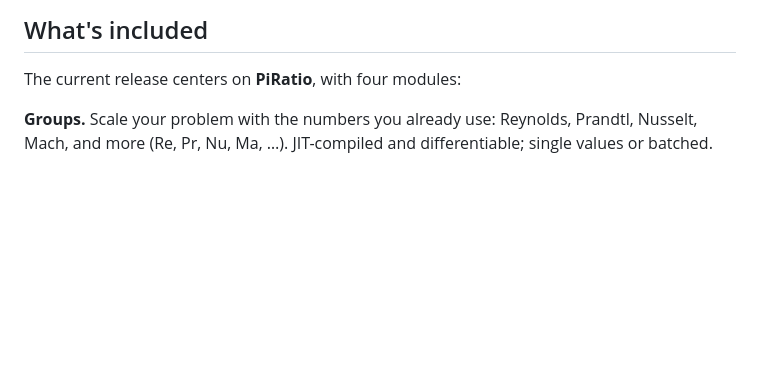
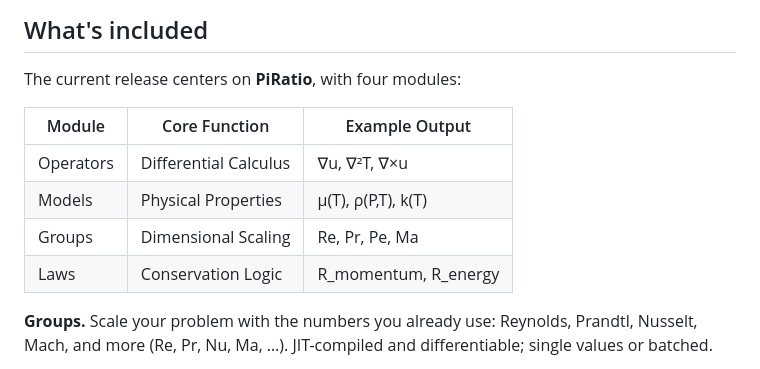
Before and after one commit to IfimoAI/moju, a Markdown page: README.md, the part around the change. GitHub-like rendering; blank space fills up the shorter version.

Commit message:
README: add PiRatio module summary table (Module, Core Function, Example Output)

```diff
--- a/README.md
+++ b/README.md
@@ -35,6 +35,13 @@ print("Air density (kg/m³):", rho)
 ## What's included
 
 The current release centers on **PiRatio**, with four modules:
+
+| Module    | Core Function         | Example Output        |
+| --------- | --------------------- | --------------------- |
+| Operators | Differential Calculus | ∇u, ∇²T, ∇×u          |
+| Models    | Physical Properties   | μ(T), ρ(P,T), k(T)    |
+| Groups    | Dimensional Scaling   | Re, Pr, Pe, Ma        |
+| Laws      | Conservation Logic    | R_momentum, R_energy  |
 
 **Groups.** Scale your problem with the numbers you already use: Reynolds, Prandtl, Nusselt, Mach, and more (Re, Pr, Nu, Ma, …). JIT-compiled and differentiable; single values or batched.
 
```
